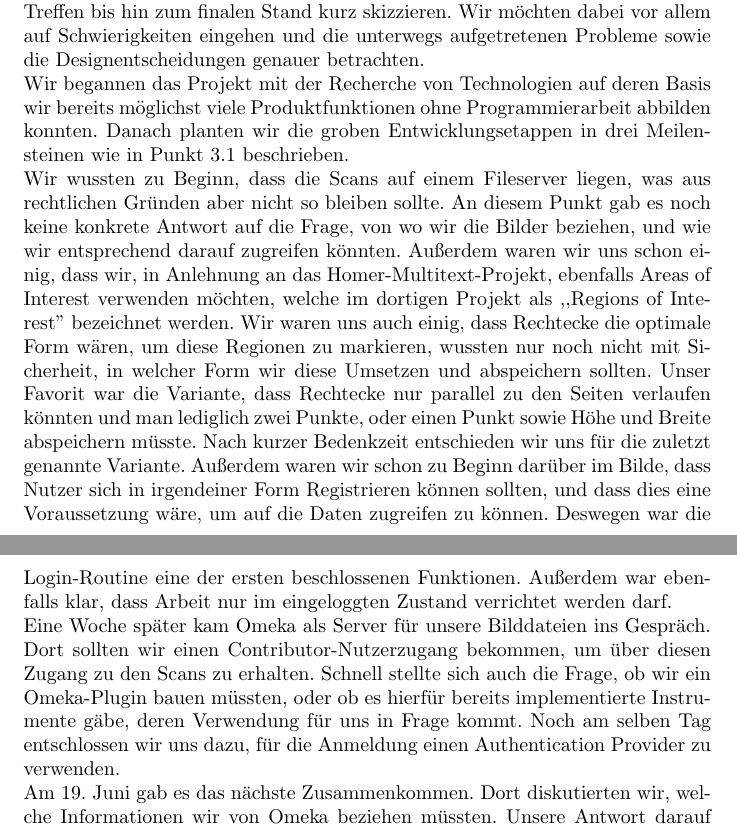
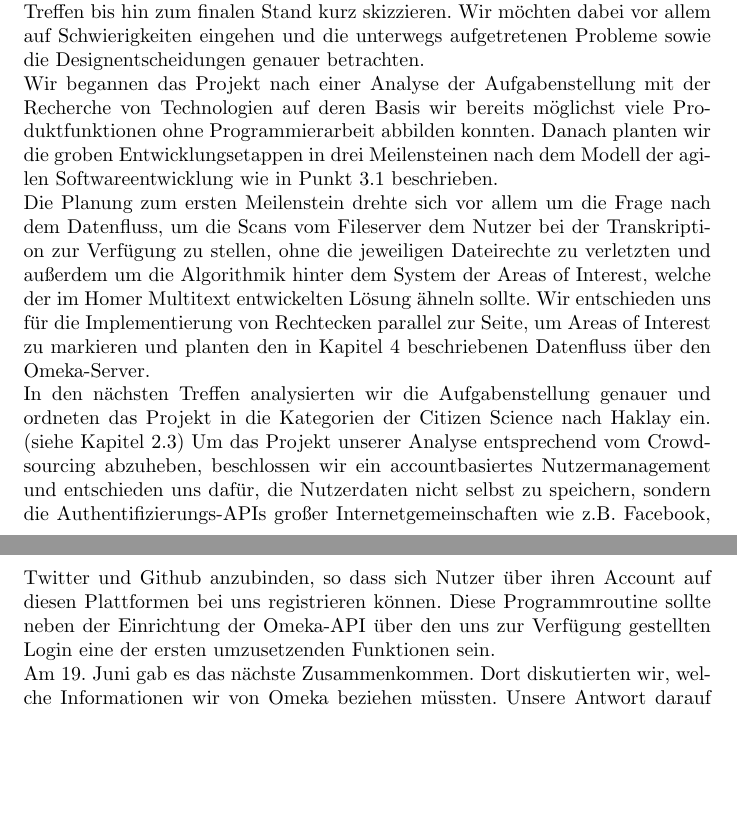
Before and after one commit to runjak/TranscriptionDesk, a LaTeX document (projektbericht/main.tex): two parts of pages 17 and 18 of 22 before the commit and two parts of pages 16 and 17 of 20 after it, joined at a grey line, cut so that both start at the same text, the shorter picture padded with empty space. Compiled offline with pdfLaTeX.

Commit message:
Update Projektverlauf Marker 3

```diff
--- a/projektbericht/main.tex
+++ b/projektbericht/main.tex
@@ -526,45 +507,14 @@ so wird dessen Stimme sofort als Entscheidung gewertet.
 \section{Projektverlauf}
 In diesem Abschnitt möchten wir den Verlauf unseres Projektes von den ersten Treffen bis hin zum finalen Stand kurz skizzieren.
 Wir möchten dabei vor allem auf Schwierigkeiten eingehen und die unterwegs aufgetretenen Probleme sowie die Designentscheidungen genauer betrachten. \\
-Wir begannen das Projekt mit der Recherche von Technologien auf deren Basis wir bereits möglichst viele Produktfunktionen ohne Programmierarbeit abbilden konnten.
-Danach planten wir die groben Entwicklungsetappen in drei Meilensteinen wie in Punkt 3.1 beschrieben.\\
-%eins
-Wir wussten zu Beginn,
-dass die Scans auf einem Fileserver liegen,
-was aus rechtlichen Gründen aber nicht so bleiben sollte.
-An diesem Punkt gab es noch keine konkrete Antwort auf die Frage,
-von wo wir die Bilder beziehen,
-und wie wir entsprechend darauf zugreifen könnten.
-Außerdem waren wir uns schon einig, dass wir,
-in Anlehnung an das Homer-Multitext-Projekt,
-ebenfalls Areas of Interest verwenden möchten,
-welche im dortigen Projekt als ,,Regions of Interest'' bezeichnet werden.
-Wir waren uns auch einig,
-dass Rechtecke die optimale Form wären,
-um diese Regionen zu markieren,
-wussten nur noch nicht mit Sicherheit,
-in welcher Form wir diese Umsetzen und abspeichern sollten.
-Unser Favorit war die Variante,
-dass Rechtecke nur parallel zu den Seiten verlaufen könnten und man lediglich zwei Punkte,
-oder einen Punkt sowie Höhe und Breite abspeichern müsste.
-Nach kurzer Bedenkzeit entschieden wir uns für die zuletzt genannte Variante.
-Außerdem waren wir schon zu Beginn darüber im Bilde,
-dass Nutzer sich in irgendeiner Form Registrieren können sollten,
-und dass dies eine Voraussetzung wäre,
-um auf die Daten zugreifen zu können.
-%zwei
-Deswegen war die Login-Routine eine der ersten beschlossenen Funktionen.
-Außerdem war ebenfalls klar,
-dass Arbeit nur im eingeloggten Zustand verrichtet werden darf. \\
-Eine Woche später kam Omeka als Server für unsere Bilddateien ins Gespräch.
-Dort sollten wir einen Contributor-Nutzerzugang bekommen,
-um über diesen Zugang zu den Scans zu erhalten.
-Schnell stellte sich auch die Frage,
-ob wir ein Omeka-Plugin bauen müssten,
-oder ob es hierfür bereits implementierte Instrumente gäbe,
-deren Verwendung für uns in Frage kommt.
-Noch am selben Tag entschlossen wir uns dazu,
-für die Anmeldung einen Authentication Provider zu verwenden. \\
+Wir begannen das Projekt nach einer Analyse der Aufgabenstellung mit der Recherche von Technologien auf deren Basis wir bereits möglichst viele Produktfunktionen ohne Programmierarbeit abbilden konnten.
+Danach planten wir die groben Entwicklungsetappen in drei Meilensteinen nach dem Modell der agilen Softwareentwicklung wie in Punkt 3.1 beschrieben.\\
+Die Planung zum ersten Meilenstein drehte sich vor allem um die Frage nach dem Datenfluss, um die Scans vom Fileserver dem Nutzer bei der Transkription zur Verfügung zu stellen,
+ohne die jeweiligen Dateirechte zu verletzten und außerdem um die Algorithmik hinter dem System der Areas of Interest, welche der im Homer Multitext entwickelten Lösung ähneln sollte.
+Wir entschieden uns für die Implementierung von Rechtecken parallel zur Seite, um Areas of Interest zu markieren und planten den in Kapitel 4 beschriebenen Datenfluss über den Omeka-Server.\\
+In den nächsten Treffen analysierten wir die Aufgabenstellung genauer und ordneten das Projekt in die Kategorien der Citizen Science nach Haklay ein. (siehe Kapitel 2.3) Um das Projekt unserer Analyse entsprechend vom Crowdsourcing abzuheben, beschlossen wir ein accountbasiertes Nutzermanagement und entschieden uns dafür, die Nutzerdaten nicht selbst zu speichern,
+sondern die Authentifizierungs-APIs großer Internetgemeinschaften wie z.B. Facebook, Twitter und Github anzubinden, so dass sich Nutzer über ihren Account auf diesen Plattformen bei uns registrieren können.
+Diese Programmroutine sollte neben der Einrichtung der Omeka-API über den uns zur Verfügung gestellten Login eine der ersten umzusetzenden Funktionen sein.\\
 %drei
 Am 19. Juni gab es das nächste Zusammenkommen.
 Dort diskutierten wir,
```
Also changed, not shown: projektbericht/main.tex (25 more changed lines).
